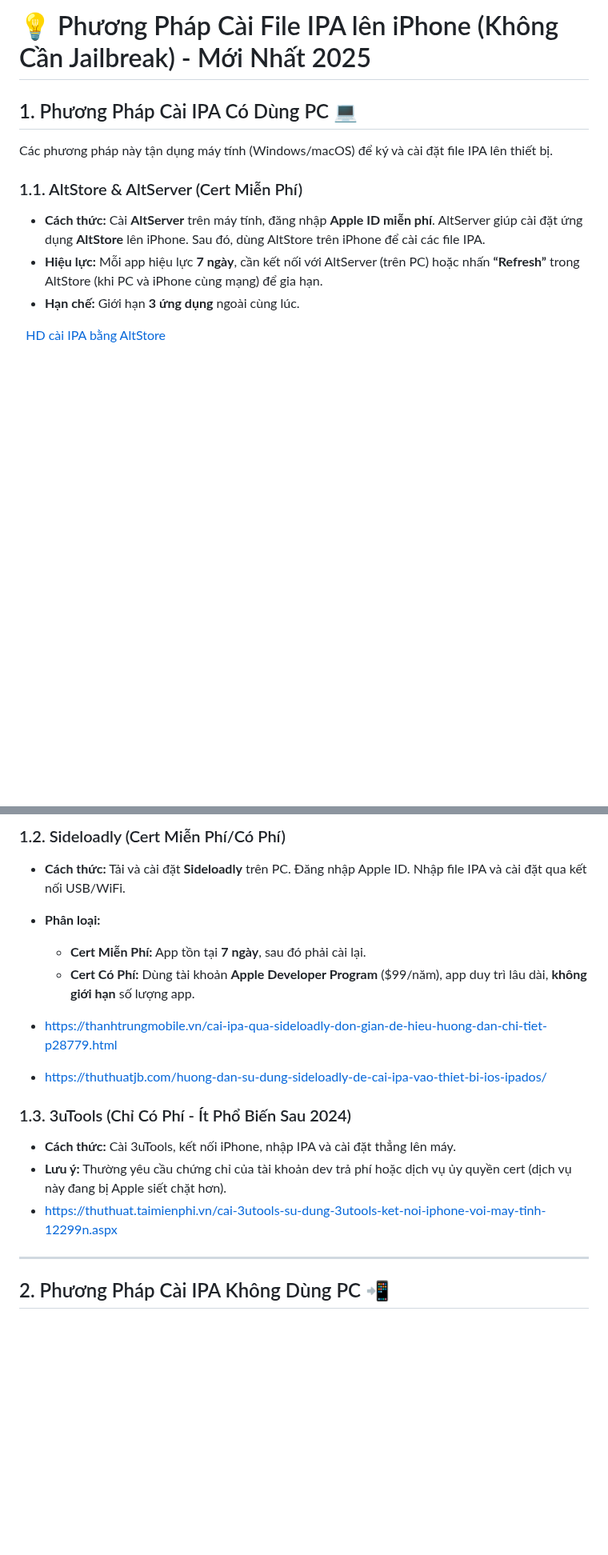
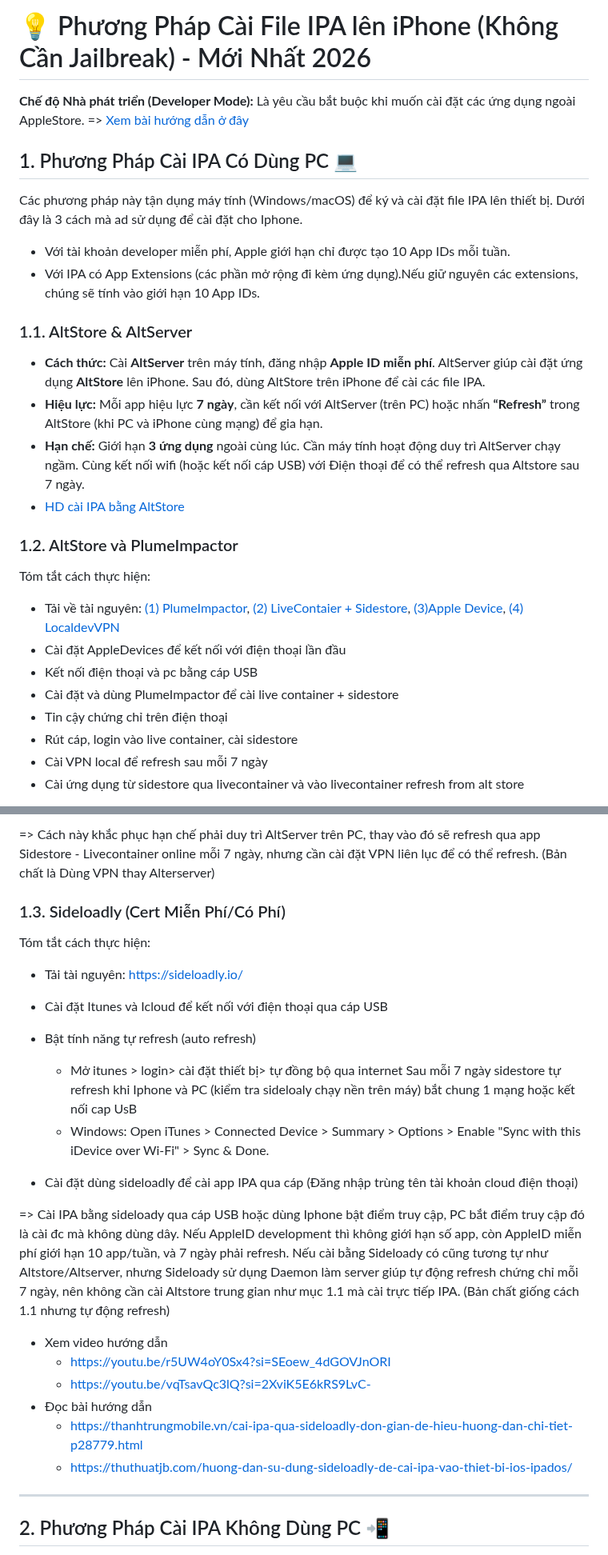
Before and after one commit to drphe/KhoIPA, a Markdown page: view/note/caidatipa.md, 2 parts joined by grey strips. Shown at 80% size. GitHub-like rendering; blank space fills up the shorter version.

Commit message:
update cài IPA qua PC

```diff
--- a/view/note/caidatipa.md
+++ b/view/note/caidatipa.md
@@ -1,15 +1,32 @@
-# 💡 Phương Pháp Cài File IPA lên iPhone (Không Cần Jailbreak) - Mới Nhất 2025
+# 💡 Phương Pháp Cài File IPA lên iPhone (Không Cần Jailbreak) - Mới Nhất 2026
+**Chế độ Nhà phát triển (Developer Mode):** Là yêu cầu bắt buộc khi muốn cài đặt các ứng dụng ngoài AppleStore.
+=> <a href="#" data-url="developermod.md" class="news-item-link"> Xem bài hướng dẫn ở đây </a>
 
 ## 1. Phương Pháp Cài IPA Có Dùng PC 💻
+Các phương pháp này tận dụng máy tính (Windows/macOS) để ký và cài đặt file IPA lên thiết bị. Dưới đây là 3 cách mà ad sử dụng để cài đặt cho Iphone.
 
-Các phương pháp này tận dụng máy tính (Windows/macOS) để ký và cài đặt file IPA lên thiết bị.
+- Với tài khoản developer miễn phí, Apple giới hạn chỉ được tạo 10 App IDs mỗi tuần.
+- Với IPA có App Extensions (các phần mở rộng đi kèm ứng dụng).Nếu giữ nguyên các extensions, chúng sẽ tính vào giới hạn 10 App IDs.
 
-### 1.1. AltStore \& AltServer (Cert Miễn Phí)
-
+### 1.1. AltStore \& AltServer
 * **Cách thức:** Cài **AltServer** trên máy tính, đăng nhập **Apple ID miễn phí**. AltServer giúp cài đặt ứng dụng **AltStore** lên iPhone. Sau đó, dùng AltStore trên iPhone để cài các file IPA.
 * **Hiệu lực:** Mỗi app hiệu lực **7 ngày**, cần kết nối với AltServer (trên PC) hoặc nhấn **“Refresh”** trong AltStore (khi PC và iPhone cùng mạng) để gia hạn.
-* **Hạn chế:** Giới hạn **3 ứng dụng** ngoài cùng lúc.
+* **Hạn chế:** Giới hạn **3 ứng dụng** ngoài cùng lúc. Cần máy tính hoạt động duy trì AltServer chạy ngầm. Cùng kết nối wifi (hoặc kết nối cáp USB) với Điện thoại để có thể refresh qua Altstore sau 7 ngày.
+* [HD cài IPA bằng AltStore](https://ios.codevn.net/huong-dan-cai-ipa-bang-altstore-windows/)
 
-    [HD cài IPA bằng AltStore](https://ios.codevn.net/huong-dan-cai-ipa-bang-altstore-windows/)
+### 1.2. AltStore và PlumeImpactor
 
+Tóm tắt cách thực hiện:
+- Tải về tài nguyên:
+[(1) PlumeImpactor](https://github.com/claration/Impactor/releases),
+[(2) LiveContaier + Sidestore](https://github.com/LiveContainer/LiveContainer/releases),
+[(3)Apple Device](https://apps.microsoft.com/detail/9np83lwlpz9k?hl=en-US&gl=ID),
+[(4) LocaldevVPN](https://apps.apple.com/us/app/localdevvpn/id6755608044)
+- Cài đặt AppleDevices để kết nối với điện thoại lần đầu
+- Kết nối điện thoại và pc bằng cáp USB
+- Cài đặt và dùng PlumeImpactor để cài live container + sidestore
+- Tin cậy chứng chỉ trên điện thoại
+- Rút cáp, login vào live container, cài sidestore
+- Cài VPN local để refresh sau mỗi 7 ngày
+- Cài ứng dụng từ sidestore qua livecontainer và vào livecontainer refresh from alt store
 
@@ -16,20 +34,27 @@ Các phương pháp này tận dụng máy tính (Windows/macOS) để ký và c
 
-### 1.2. Sideloadly (Cert Miễn Phí/Có Phí)
+=> Cách này khắc phục hạn chế phải duy trì AltServer trên PC, thay vào đó sẽ refresh qua app Sidestore - Livecontainer online mỗi 7 ngày, nhưng cần cài đặt VPN liên lục để có thể refresh.
+(Bản chất là Dùng VPN thay Alterserver)
 
-* **Cách thức:** Tải và cài đặt **Sideloadly** trên PC. Đăng nhập Apple ID. Nhập file IPA và cài đặt qua kết nối USB/WiFi.
-* **Phân loại:**
+### 1.3. Sideloadly (Cert Miễn Phí/Có Phí)
+Tóm tắt cách thực hiện:
+- Tải tài nguyên: https://sideloadly.io/
+- Cài đặt Itunes và Icloud để kết nối với điện thoại qua cáp USB
+- Bật tính năng tự refresh (auto refresh)
+  - Mở itunes > login> cài đặt thiết bị> tự đồng bộ qua internet
+Sau mỗi 7 ngày sidestore tự refresh khi Iphone và PC (kiểm tra sideloaly chạy nền trên máy) bắt chung 1 mạng hoặc kết nối cap UsB
+  - Windows: Open iTunes > Connected Device > Summary > Options > Enable "Sync with this iDevice over Wi-Fi" > Sync & Done.
 
-  * **Cert Miễn Phí:** App tồn tại **7 ngày**, sau đó phải cài lại.
-  * **Cert Có Phí:** Dùng tài khoản **Apple Developer Program** ($99/năm), app duy trì lâu dài, **không giới hạn** số lượng app.
+- Cài đặt dùng sideloadly để cài app IPA qua cáp (Đăng nhập trùng tên tài khoản cloud điện thoại)
 
-* [https://thanhtrungmobile.vn/cai-ipa-qua-sideloadly-don-gian-de-hieu-huong-dan-chi-tiet-p28779.html](https://thanhtrungmobile.vn/cai-ipa-qua-sideloadly-don-gian-de-hieu-huong-dan-chi-tiet-p28779.html)
-* [https://thuthuatjb.com/huong-dan-su-dung-sideloadly-de-cai-ipa-vao-thiet-bi-ios-ipados/](https://thuthuatjb.com/huong-dan-su-dung-sideloadly-de-cai-ipa-vao-thiet-bi-ios-ipados/)
-
-### 1.3. 3uTools (Chỉ Có Phí - Ít Phổ Biến Sau 2024)
-
-* **Cách thức:** Cài 3uTools, kết nối iPhone, nhập IPA và cài đặt thẳng lên máy.
-* **Lưu ý:** Thường yêu cầu chứng chỉ của tài khoản dev trả phí hoặc dịch vụ ủy quyền cert (dịch vụ này đang bị Apple siết chặt hơn).
-* [https://thuthuat.taimienphi.vn/cai-3utools-su-dung-3utools-ket-noi-iphone-voi-may-tinh-12299n.aspx](https://thuthuat.taimienphi.vn/cai-3utools-su-dung-3utools-ket-noi-iphone-voi-may-tinh-12299n.aspx)
+=> Cài IPA bằng sideloady qua cáp USB hoặc dùng Iphone bật điểm truy cập, PC bắt điểm truy cập đó là cài đc mà không dùng dây.
+Nếu AppleID development thì không giới hạn số app, còn AppleID miễn phí giới hạn 10 app/tuần, và 7 ngày phải refresh. Nếu cài bằng Sideloady có cũng tương tự như Altstore/Altserver, nhưng Sideloady sử dụng Daemon làm server giúp tự động refresh chứng chỉ mỗi 7 ngày, nên không cần cài Altstore trung gian như mục 1.1 mà cài trực tiếp IPA.
+(Bản chất giống cách 1.1 nhưng tự động refresh)
+* Xem video hướng dẫn
+  - https://youtu.be/r5UW4oY0Sx4?si=SEoew_4dGOVJnORI
+  - https://youtu.be/vqTsavQc3lQ?si=2XviK5E6kRS9LvC-
+* Đọc bài hướng dẫn
+  * [https://thanhtrungmobile.vn/cai-ipa-qua-sideloadly-don-gian-de-hieu-huong-dan-chi-tiet-p28779.html](https://thanhtrungmobile.vn/cai-ipa-qua-sideloadly-don-gian-de-hieu-huong-dan-chi-tiet-p28779.html)
+  * [https://thuthuatjb.com/huong-dan-su-dung-sideloadly-de-cai-ipa-vao-thiet-bi-ios-ipados/](https://thuthuatjb.com/huong-dan-su-dung-sideloadly-de-cai-ipa-vao-thiet-bi-ios-ipados/)
 
 ---
 
```
Also changed, not shown: other parts of view/note/caidatipa.md (+1 -7 lines), view/note/donate.md (+4 -2 lines).
